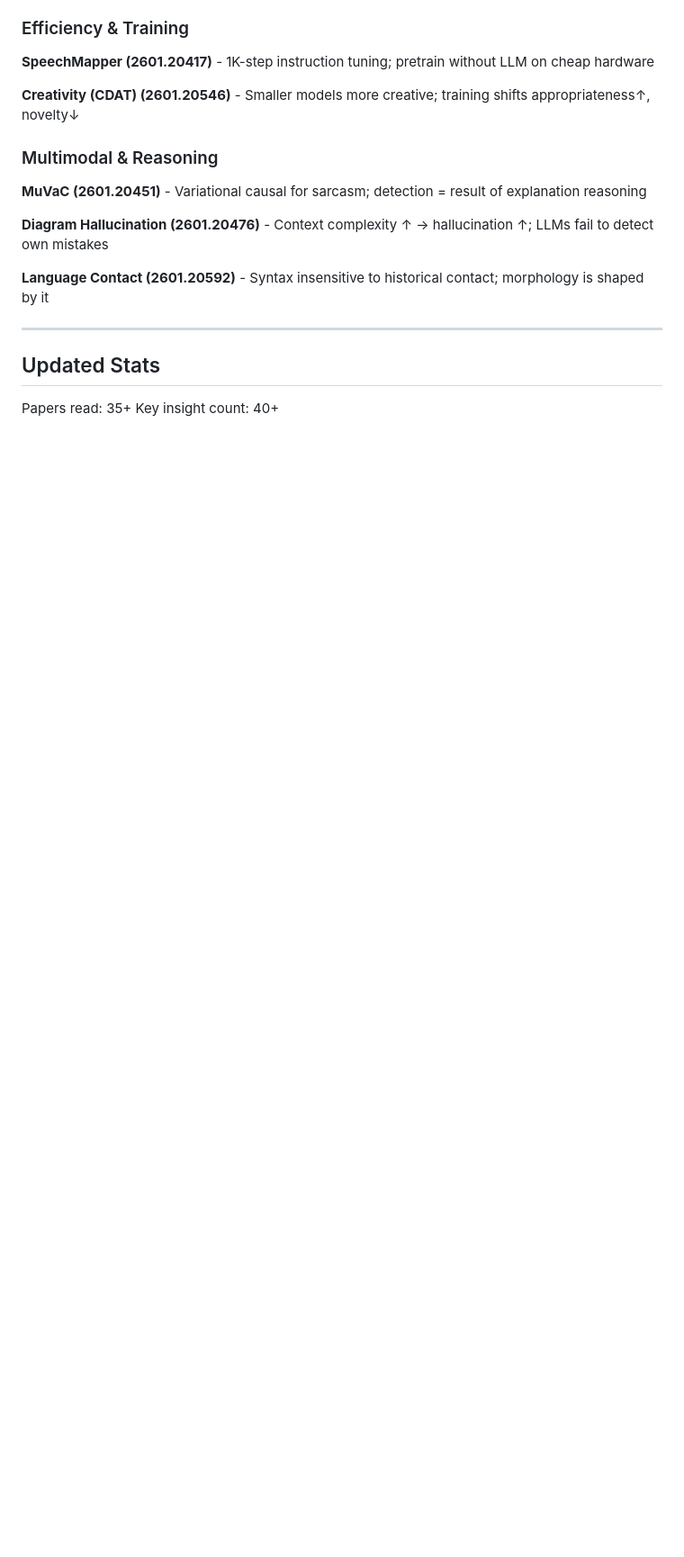
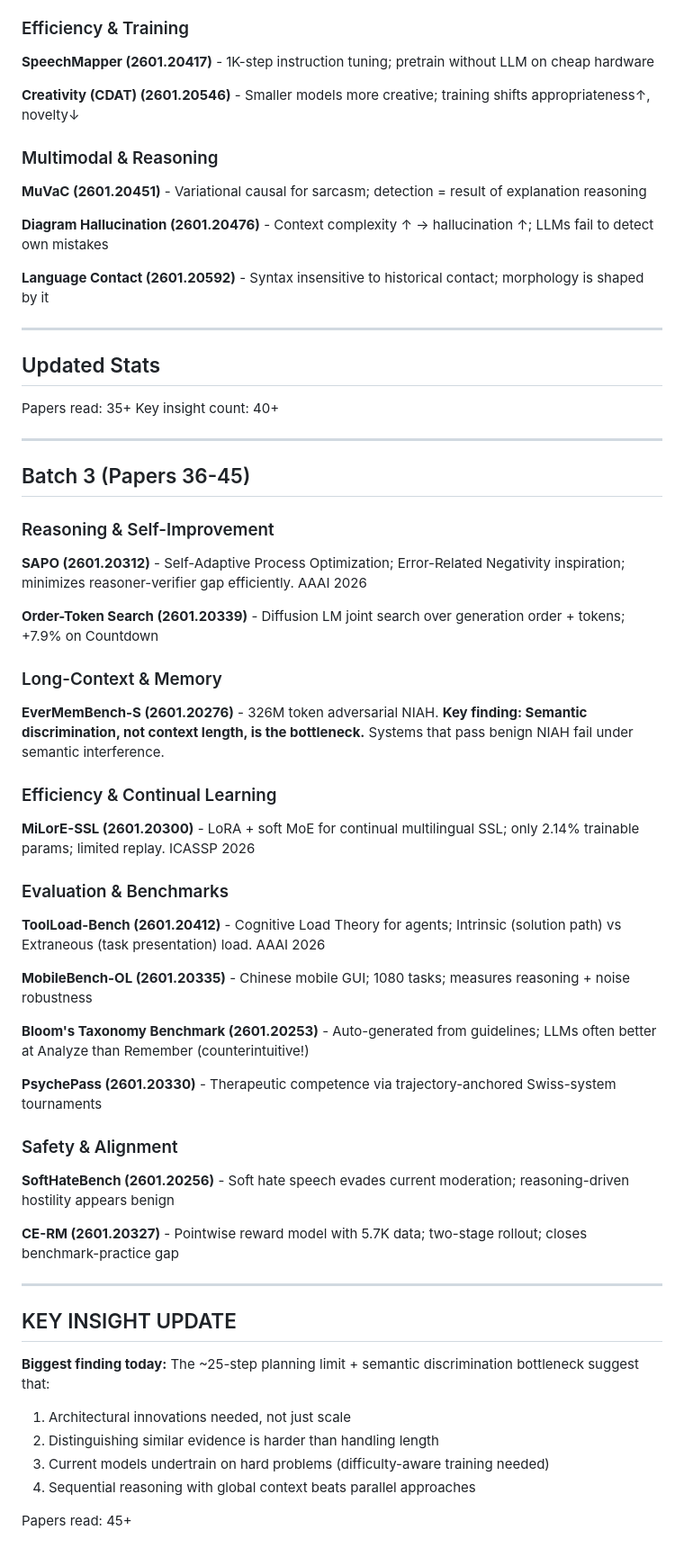
Before and after one commit to agentveritas/prompt-analyzer, a Markdown page: research/knowledge-base.md, the part around the change. Shown at 90% size. GitHub-like rendering; blank space fills up the shorter version.

Commit message:
Research: 45+ papers, major insight on semantic discrimination bottleneck

```diff
--- a/research/knowledge-base.md
+++ b/research/knowledge-base.md
@@ -159,3 +159,49 @@
 ## Updated Stats
 Papers read: 35+
 Key insight count: 40+
+
+---
+
+## Batch 3 (Papers 36-45)
+
+### Reasoning & Self-Improvement
+
+**SAPO (2601.20312)** - Self-Adaptive Process Optimization; Error-Related Negativity inspiration; minimizes reasoner-verifier gap efficiently. AAAI 2026
+
+**Order-Token Search (2601.20339)** - Diffusion LM joint search over generation order + tokens; +7.9% on Countdown
+
+### Long-Context & Memory
+
+**EverMemBench-S (2601.20276)** - 326M token adversarial NIAH. **Key finding: Semantic discrimination, not context length, is the bottleneck.** Systems that pass benign NIAH fail under semantic interference.
+
+### Efficiency & Continual Learning
+
+**MiLorE-SSL (2601.20300)** - LoRA + soft MoE for continual multilingual SSL; only 2.14% trainable params; limited replay. ICASSP 2026
+
+### Evaluation & Benchmarks
+
+**ToolLoad-Bench (2601.20412)** - Cognitive Load Theory for agents; Intrinsic (solution path) vs Extraneous (task presentation) load. AAAI 2026
+
+**MobileBench-OL (2601.20335)** - Chinese mobile GUI; 1080 tasks; measures reasoning + noise robustness
+
+**Bloom's Taxonomy Benchmark (2601.20253)** - Auto-generated from guidelines; LLMs often better at Analyze than Remember (counterintuitive!)
+
+**PsychePass (2601.20330)** - Therapeutic competence via trajectory-anchored Swiss-system tournaments
+
+### Safety & Alignment
+
+**SoftHateBench (2601.20256)** - Soft hate speech evades current moderation; reasoning-driven hostility appears benign
+
+**CE-RM (2601.20327)** - Pointwise reward model with 5.7K data; two-stage rollout; closes benchmark-practice gap
+
+---
+
+## KEY INSIGHT UPDATE
+
+**Biggest finding today:** The ~25-step planning limit + semantic discrimination bottleneck suggest that:
+1. Architectural innovations needed, not just scale
+2. Distinguishing similar evidence is harder than handling length
+3. Current models undertrain on hard problems (difficulty-aware training needed)
+4. Sequential reasoning with global context beats parallel approaches
+
+Papers read: 45+
```
